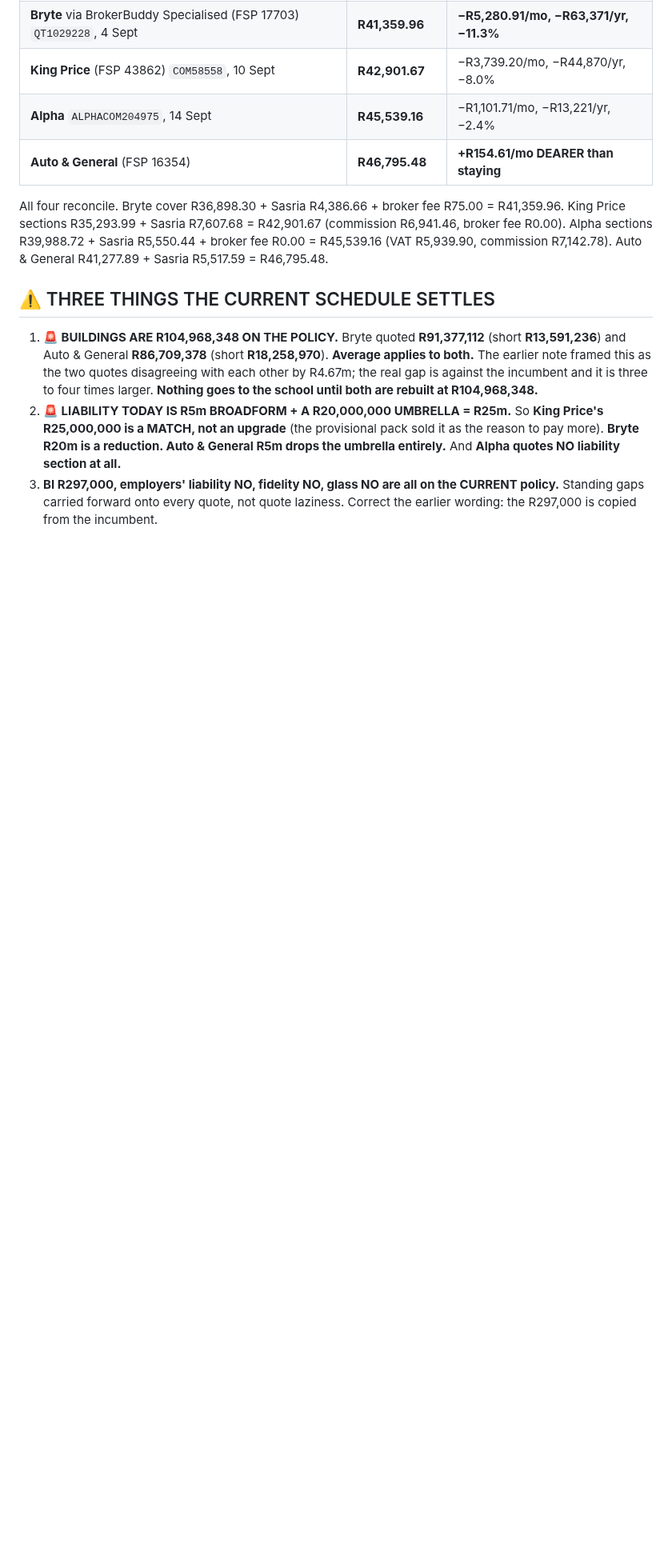
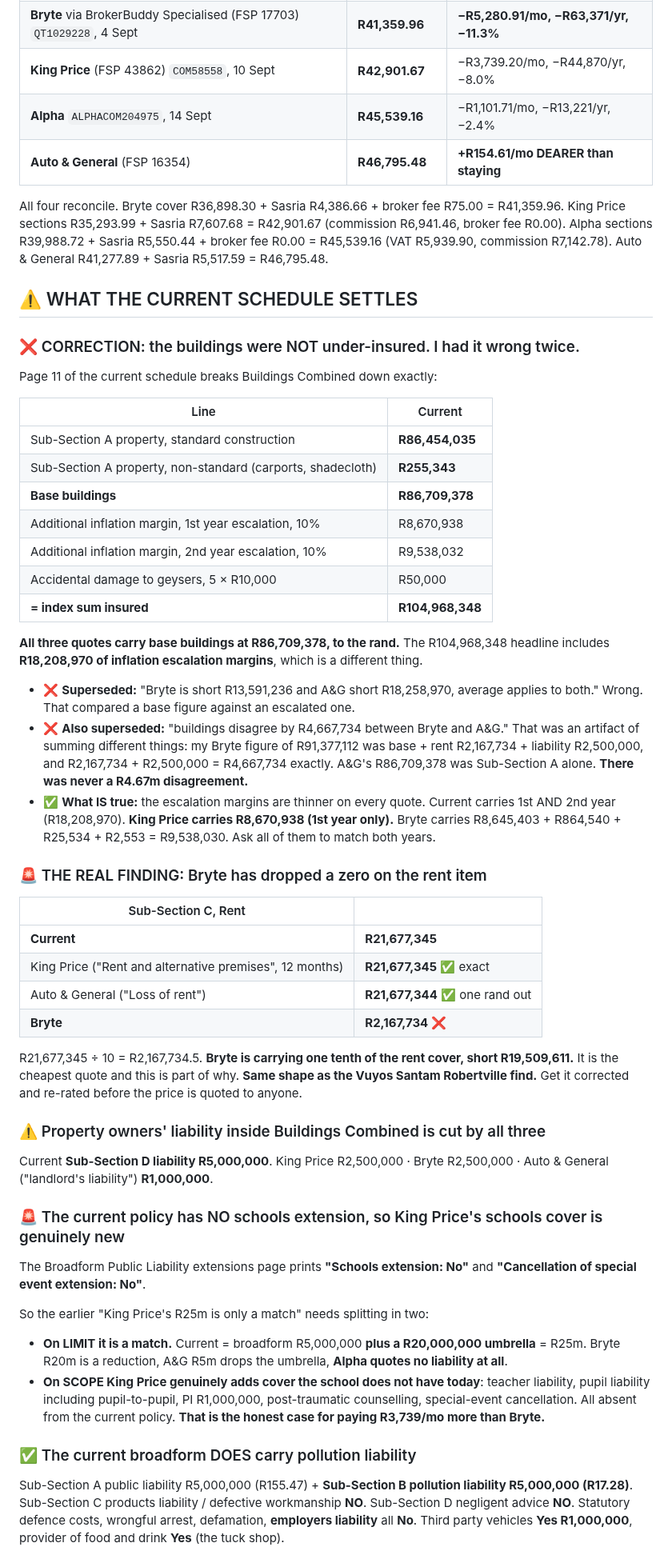
Before and after one commit to cartrack-commercial/cartrack-commercial.github.io, a Markdown page: deal-notes/gateway-school.md, the part around one of its changes. Shown at 80% size. GitHub-like rendering; blank space fills up the shorter version.

Commit message:
Gateway: correct the buildings finding, and Bryte has dropped a zero on rent
Read page 11 of the current schedule properly. Two of my own claims were
wrong and are superseded in place.

Wrong: "Bryte is short R13,591,236 and A&G short R18,258,970 on buildings."
That compared base sums insured against an escalated one. All three quotes
carry base buildings at R86,709,378 to the rand. The R104,968,348 headline
is base R86,709,378 + R18,208,970 of inflation escalation margins + R50,000
of geysers.

Also wrong: "buildings disagree by R4,667,734 between Bryte and A&G." That
was an artifact of summing different things. My Bryte figure was base + rent
R2,167,734 + liability R2,500,000, and those two add to R4,667,734 exactly.
There was never a disagreement.

The real finding: Bryte has dropped a zero on Sub-Section C rent. Current
R21,677,345, King Price R21,677,345, Auto & General R21,677,344, Bryte
R2,167,734. One tenth of the cover, short R19,509,611, on the cheapest quote.
Same shape as the Vuyos Santam Robertville find.

Also: the current policy prints "Schools extension: No", so King Price
teacher and pupil liability is genuinely new cover rather than a match. The
match is on limit only, current being R5m broadform plus a R20m umbrella.
The current broadform does carry pollution liability R5m. Property owners
liability is cut by all three. Escalation margins are thinner on every quote.

Co-Authored-By: Claude Opus 5 <noreply@anthropic.com>
Claude-Session: https://claude.ai/code/session_01WYo9baZkrtwYdeTMUmKWgn

```diff
--- a/deal-notes/gateway-school.md
+++ b/deal-notes/gateway-school.md
@@ -76,17 +76,70 @@ Alpha sections R39,988.72 + Sasria R5,550.44 + broker fee R0.00 = R45,539.16 (VA
 commission R7,142.78).
 Auto & General R41,277.89 + Sasria R5,517.59 = R46,795.48.
 
-## ⚠️ THREE THINGS THE CURRENT SCHEDULE SETTLES
+## ⚠️ WHAT THE CURRENT SCHEDULE SETTLES
 
-1. **🚨 BUILDINGS ARE R104,968,348 ON THE POLICY.** Bryte quoted **R91,377,112** (short
-   **R13,591,236**) and Auto & General **R86,709,378** (short **R18,258,970**). **Average applies to
-   both.** The earlier note framed this as the two quotes disagreeing with each other by R4.67m; the
-   real gap is against the incumbent and it is three to four times larger. **Nothing goes to the
-   school until both are rebuilt at R104,968,348.**
-2. **🚨 LIABILITY TODAY IS R5m BROADFORM + A R20,000,000 UMBRELLA = R25m.** So **King
-   Price's R25,000,000 is a MATCH, not an upgrade** (the provisional pack sold it as the reason to
-   pay more). **Bryte R20m is a reduction. Auto & General R5m drops the umbrella entirely.** And
-   **Alpha quotes NO liability section at all.**
-3. **BI R297,000, employers' liability NO, fidelity NO, glass NO are all on the CURRENT policy.**
-   Standing gaps carried forward onto every quote, not quote laziness. Correct the earlier wording:
-   the R297,000 is copied from the incumbent.
+### ❌ CORRECTION: the buildings were NOT under-insured. I had it wrong twice.
+
+Page 11 of the current schedule breaks Buildings Combined down exactly:
+
+| Line | Current |
+|---|---|
+| Sub-Section A property, standard construction | **R86,454,035** |
+| Sub-Section A property, non-standard (carports, shadecloth) | **R255,343** |
+| **Base buildings** | **R86,709,378** |
+| Additional inflation margin, 1st year escalation, 10% | R8,670,938 |
+| Additional inflation margin, 2nd year escalation, 10% | R9,538,032 |
+| Accidental damage to geysers, 5 × R10,000 | R50,000 |
+| **= index sum insured** | **R104,968,348** |
+
+**All three quotes carry base buildings at R86,709,378, to the rand.** The R104,968,348 headline
+includes **R18,208,970 of inflation escalation margins**, which is a different thing.
+
+- ❌ **Superseded:** "Bryte is short R13,591,236 and A&G short R18,258,970, average applies to
+  both." Wrong. That compared a base figure against an escalated one.
+- ❌ **Also superseded:** "buildings disagree by R4,667,734 between Bryte and A&G." That was an
+  artifact of summing different things: my Bryte figure of R91,377,112 was
+  base + rent R2,167,734 + liability R2,500,000, and R2,167,734 + R2,500,000 = R4,667,734 exactly.
+  A&G's R86,709,378 was Sub-Section A alone. **There was never a R4.67m disagreement.**
+- ✅ **What IS true:** the escalation margins are thinner on every quote. Current carries 1st AND
+  2nd year (R18,208,970). **King Price carries R8,670,938 (1st year only).** Bryte carries
+  R8,645,403 + R864,540 + R25,534 + R2,553 = R9,538,030. Ask all of them to match both years.
+
+### 🚨 THE REAL FINDING: Bryte has dropped a zero on the rent item
+
+| Sub-Section C, Rent | |
+|---|---|
+| **Current** | **R21,677,345** |
+| King Price ("Rent and alternative premises", 12 months) | **R21,677,345** ✅ exact |
+| Auto & General ("Loss of rent") | **R21,677,344** ✅ one rand out |
+| **Bryte** | **R2,167,734** ❌ |
+
+R21,677,345 ÷ 10 = R2,167,734.5. **Bryte is carrying one tenth of the rent cover, short
+R19,509,611.** It is the cheapest quote and this is part of why. **Same shape as the Vuyos Santam
+Robertville find.** Get it corrected and re-rated before the price is quoted to anyone.
+
+### ⚠️ Property owners' liability inside Buildings Combined is cut by all three
+
+Current **Sub-Section D liability R5,000,000**. King Price R2,500,000 · Bryte R2,500,000 ·
+Auto & General ("landlord's liability") **R1,000,000**.
+
+### 🚨 The current policy has NO schools extension, so King Price's schools cover is genuinely new
+
+The Broadform Public Liability extensions page prints **"Schools extension: No"** and
+**"Cancellation of special event extension: No"**.
+
+So the earlier "King Price's R25m is only a match" needs splitting in two:
+- **On LIMIT it is a match.** Current = broadform R5,000,000 **plus a R20,000,000 umbrella** = R25m.
+  Bryte R20m is a reduction, A&G R5m drops the umbrella, **Alpha quotes no liability at all**.
+- **On SCOPE King Price genuinely adds cover the school does not have today**: teacher liability,
+  pupil liability including pupil-to-pupil, PI R1,000,000, post-traumatic counselling, special-event
+  cancellation. All absent from the current policy. **That is the honest case for paying R3,739/mo
+  more than Bryte.**
+
+### ✅ The current broadform DOES carry pollution liability
+
+Sub-Section A public liability R5,000,000 (R155.47) + **Sub-Section B pollution liability
+R5,000,000 (R17.28)**. Sub-Section C products liability / defective workmanship **NO**. Sub-Section D
+negligent advice **NO**. Statutory defence costs, wrongful arrest, defamation, **employers liability**
+all **No**. Third party vehicles **Yes R1,000,000**, provider of food and drink **Yes** (the tuck shop).
+
```
Also changed, not shown: other parts of deal-notes/gateway-school.md (+9 -0 lines).
